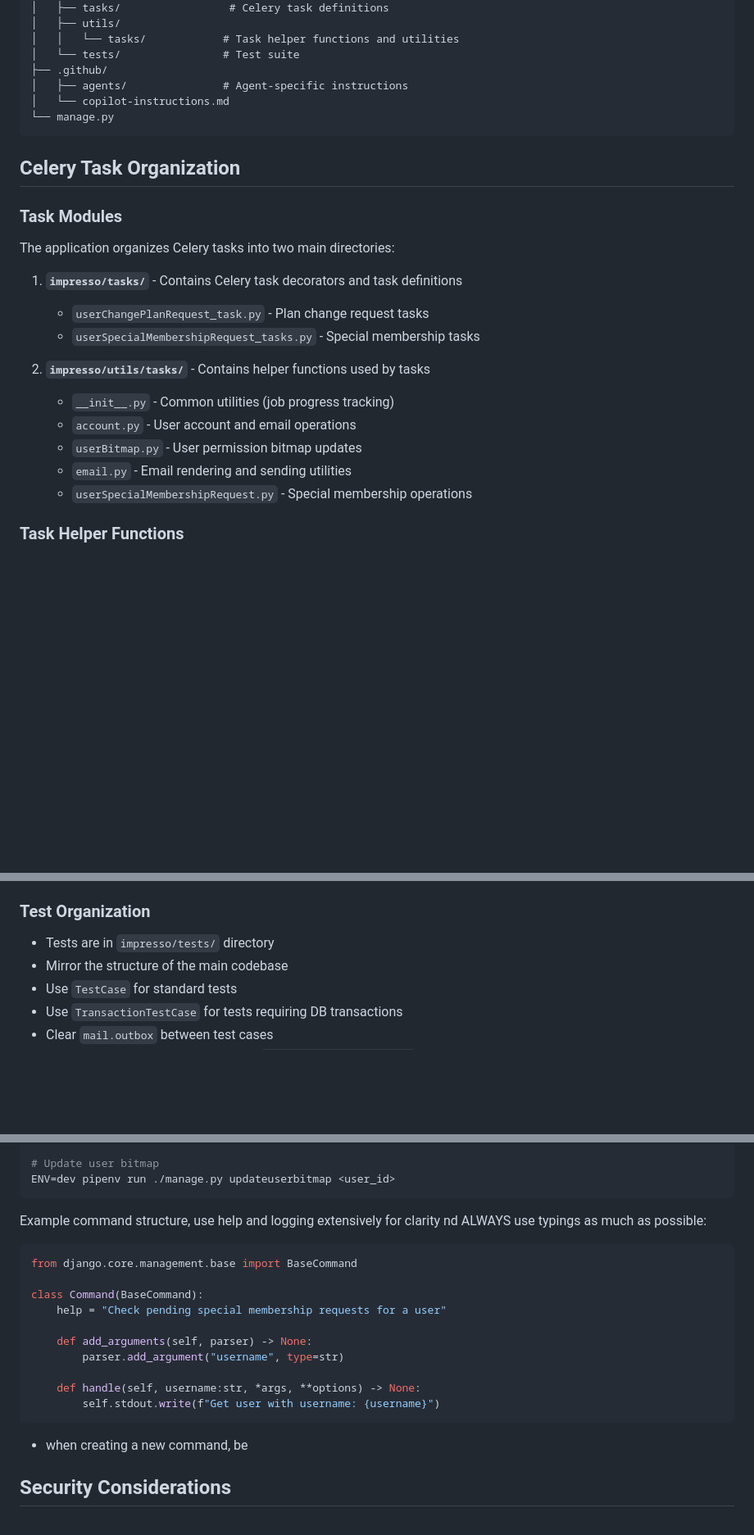
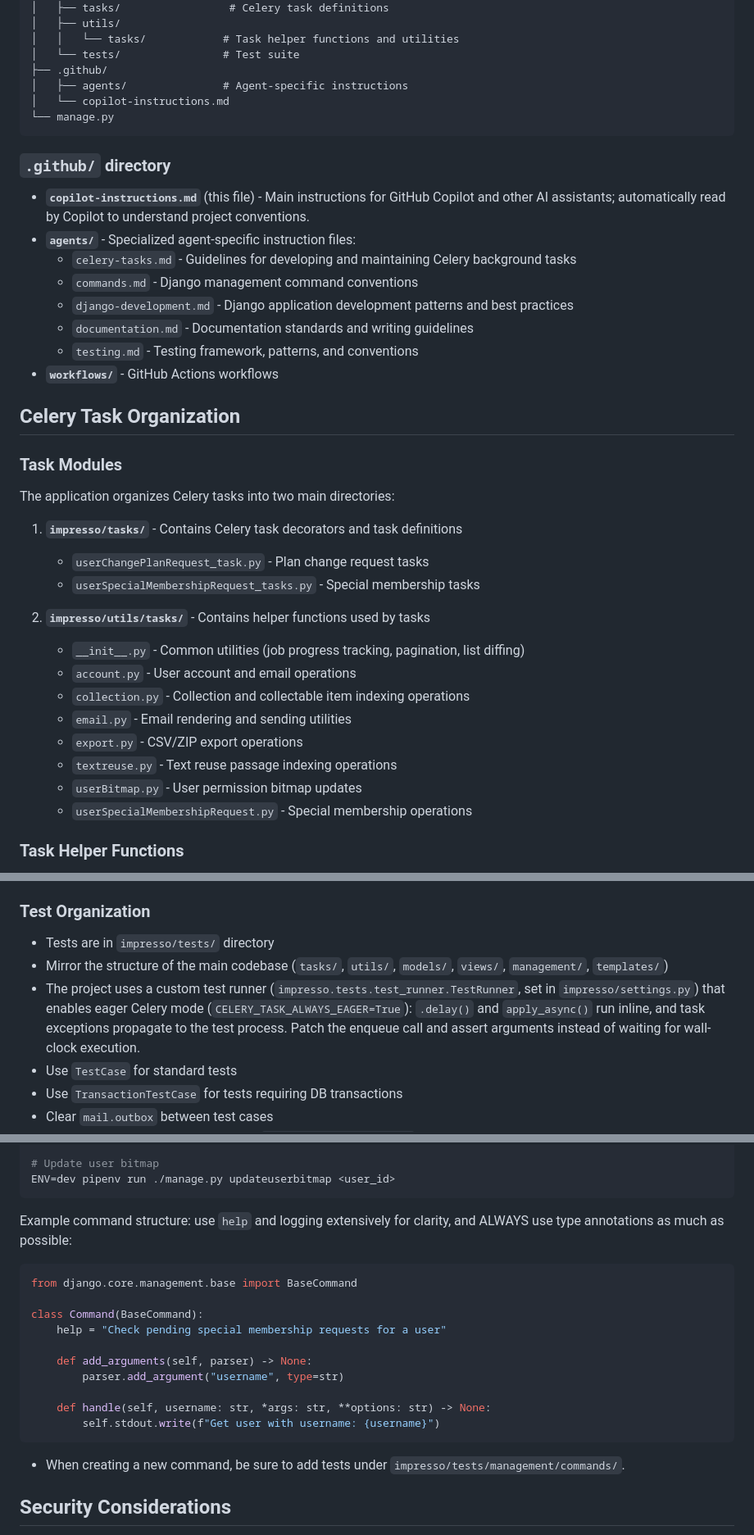
Before and after one commit to impresso/impresso-user-admin, a Markdown page: .github/copilot-instructions.md, 3 parts joined by grey strips. Shown at 82% size. Drawn GitHub-style; blank space fills up the shorter version.

````diff
--- a/.github/copilot-instructions.md
+++ b/.github/copilot-instructions.md
@@ -31,6 +31,17 @@ impresso-user-admin/
 └── manage.py
 ```
 
+### `.github/` directory
+
+- **`copilot-instructions.md`** (this file) - Main instructions for GitHub Copilot and other AI assistants; automatically read by Copilot to understand project conventions.
+- **`agents/`** - Specialized agent-specific instruction files:
+  - `celery-tasks.md` - Guidelines for developing and maintaining Celery background tasks
+  - `commands.md` - Django management command conventions
+  - `django-development.md` - Django application development patterns and best practices
+  - `documentation.md` - Documentation standards and writing guidelines
+  - `testing.md` - Testing framework, patterns, and conventions
+- **`workflows/`** - GitHub Actions workflows
+
 ## Celery Task Organization
 
 ### Task Modules
@@ -42,10 +53,13 @@ The application organizes Celery tasks into two main directories:
    - `userSpecialMembershipRequest_tasks.py` - Special membership tasks
 
 2. **`impresso/utils/tasks/`** - Contains helper functions used by tasks
-   - `__init__.py` - Common utilities (job progress tracking)
+   - `__init__.py` - Common utilities (job progress tracking, pagination, list diffing)
    - `account.py` - User account and email operations
+   - `collection.py` - Collection and collectable item indexing operations
+   - `email.py` - Email rendering and sending utilities
+   - `export.py` - CSV/ZIP export operations
+   - `textreuse.py` - Text reuse passage indexing operations
    - `userBitmap.py` - User permission bitmap updates
-   - `email.py` - Email rendering and sending utilities
    - `userSpecialMembershipRequest.py` - Special membership operations
 
 ### Task Helper Functions
@@ -158,7 +172,8 @@ EMAIL_BACKEND=django.core.mail.backends.console.EmailBackend ENV=dev pipenv run
 ### Test Organization
 
 - Tests are in `impresso/tests/` directory
-- Mirror the structure of the main codebase
+- Mirror the structure of the main codebase (`tasks/`, `utils/`, `models/`, `views/`, `management/`, `templates/`)
+- The project uses a custom test runner (`impresso.tests.test_runner.TestRunner`, set in `impresso/settings.py`) that enables eager Celery mode (`CELERY_TASK_ALWAYS_EAGER=True`): `.delay()` and `apply_async()` run inline, and task exceptions propagate to the test process. Patch the enqueue call and assert arguments instead of waiting for wall-clock execution.
 - Use `TestCase` for standard tests
 - Use `TransactionTestCase` for tests requiring DB transactions
 - Clear `mail.outbox` between test cases
@@ -219,7 +234,7 @@ ENV=dev pipenv run ./manage.py stopjob <job_id>
 ENV=dev pipenv run ./manage.py updateuserbitmap <user_id>
 ```
 
-Example command structure, use help and logging extensively for clarity nd ALWAYS use typings as much as possible:
+Example command structure: use `help` and logging extensively for clarity, and ALWAYS use type annotations as much as possible:
 
 ```python
 from django.core.management.base import BaseCommand
@@ -230,11 +245,11 @@ class Command(BaseCommand):
     def add_arguments(self, parser) -> None:
         parser.add_argument("username", type=str)
 
-    def handle(self, username:str, *args, **options) -> None:
+    def handle(self, username: str, *args: str, **options: str) -> None:
         self.stdout.write(f"Get user with username: {username}")
 ```
 
-- when creating a new command, be
+- When creating a new command, be sure to add tests under `impresso/tests/management/commands/`.
 
 ## Security Considerations
 
````
Also changed, not shown: other parts of .github/copilot-instructions.md (+1 -1 lines), .github/README.md (deleted, +0 -98 lines).
